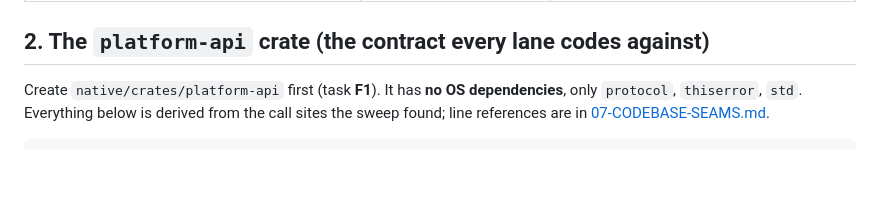
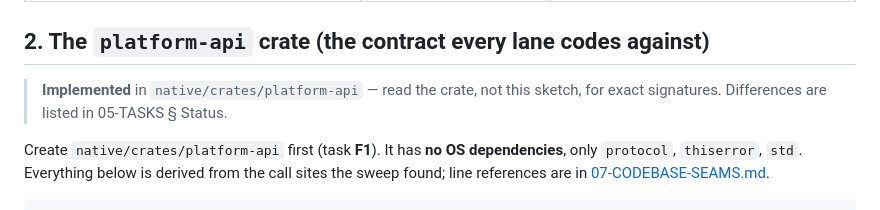
Before and after one commit to yanivkalfa/shareCtrlScreen, a Markdown page: plans/04-TARGET-ARCHITECTURE.md, the part around the change. GitHub-like rendering; blank space fills up the shorter version.

```diff
--- a/plans/04-TARGET-ARCHITECTURE.md
+++ b/plans/04-TARGET-ARCHITECTURE.md
@@ -17,6 +17,9 @@ Tauri UI contract (commands/events) — those were verified portable by the code
 | `app` (Tauri shell) | `hwnd()` + `%APPDATA%` + Run-key autostart | per-OS surface creation via raw-window-handle; `dirs`-based paths; autostart via trait |
 
 ## 2. The `platform-api` crate (the contract every lane codes against)
+
+> **Implemented** in `native/crates/platform-api` — read the crate, not this
+> sketch, for exact signatures. Differences are listed in 05-TASKS § Status.
 
 Create `native/crates/platform-api` first (task **F1**). It has **no OS dependencies**, only
 `protocol`, `thiserror`, `std`. Everything below is derived from the call sites the sweep
```
Also changed, not shown: plans/05-TASKS.md (+17 -0 lines).
